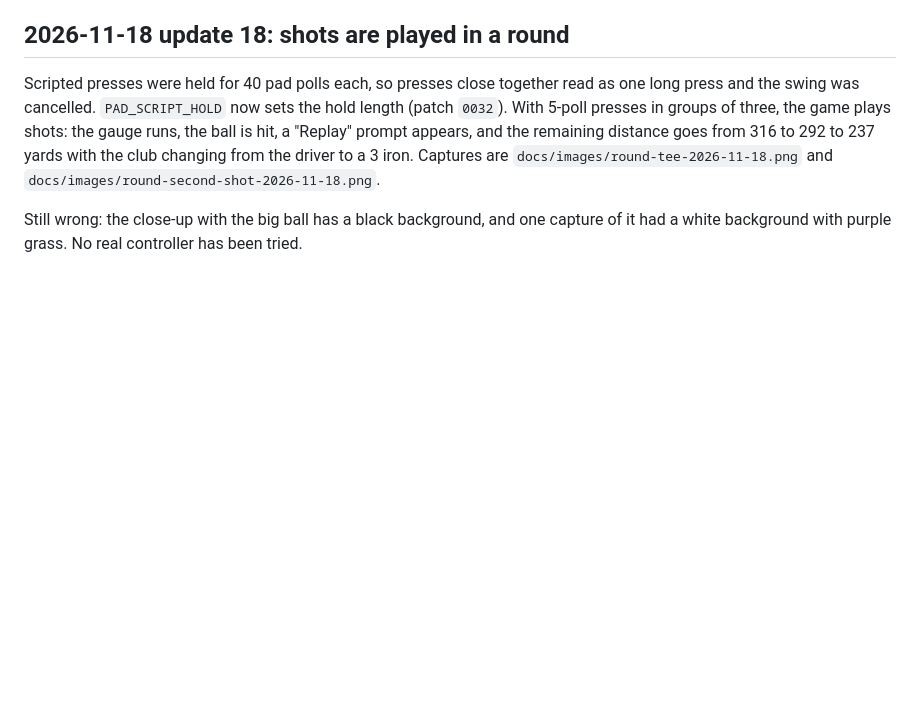
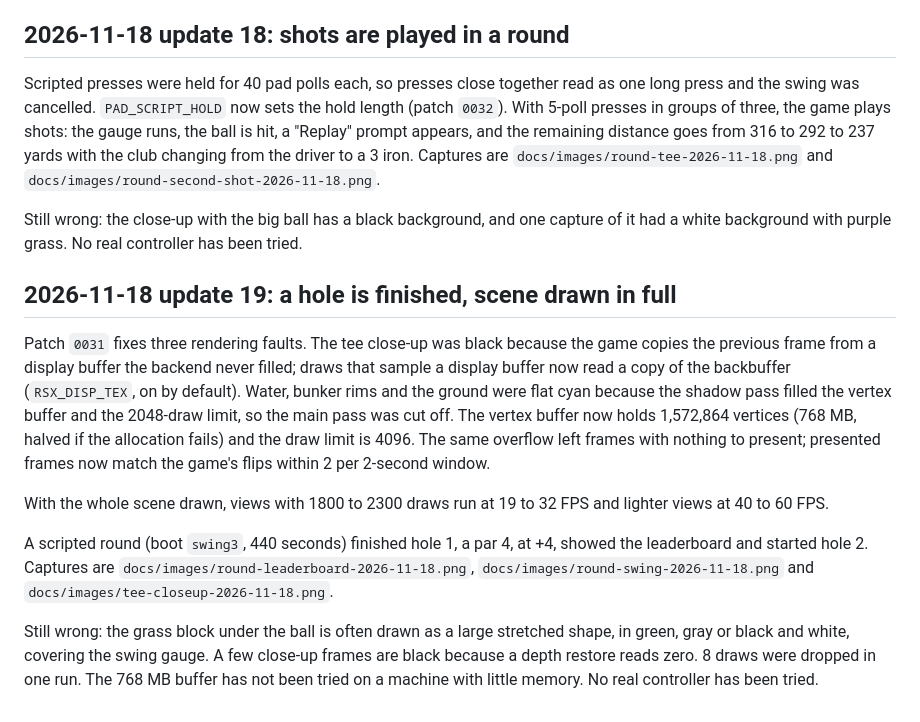
Before and after one commit to finalpantasy/hot-shots-golf-ps3-recomp, a Markdown page: docs/STATUS.md, the part around the change. GitHub-like rendering; blank space fills up the shorter version.

```diff
--- a/docs/STATUS.md
+++ b/docs/STATUS.md
@@ -179,3 +179,13 @@ Scripted Cross presses in the round start the swing gauge and the club moves. Th
 Scripted presses were held for 40 pad polls each, so presses close together read as one long press and the swing was cancelled. `PAD_SCRIPT_HOLD` now sets the hold length (patch `0032`). With 5-poll presses in groups of three, the game plays shots: the gauge runs, the ball is hit, a "Replay" prompt appears, and the remaining distance goes from 316 to 292 to 237 yards with the club changing from the driver to a 3 iron. Captures are `docs/images/round-tee-2026-11-18.png` and `docs/images/round-second-shot-2026-11-18.png`.
 
 Still wrong: the close-up with the big ball has a black background, and one capture of it had a white background with purple grass. No real controller has been tried.
+
+## 2026-11-18 update 19: a hole is finished, scene drawn in full
+
+Patch `0031` fixes three rendering faults. The tee close-up was black because the game copies the previous frame from a display buffer the backend never filled; draws that sample a display buffer now read a copy of the backbuffer (`RSX_DISP_TEX`, on by default). Water, bunker rims and the ground were flat cyan because the shadow pass filled the vertex buffer and the 2048-draw limit, so the main pass was cut off. The vertex buffer now holds 1,572,864 vertices (768 MB, halved if the allocation fails) and the draw limit is 4096. The same overflow left frames with nothing to present; presented frames now match the game's flips within 2 per 2-second window.
+
+With the whole scene drawn, views with 1800 to 2300 draws run at 19 to 32 FPS and lighter views at 40 to 60 FPS.
+
+A scripted round (boot `swing3`, 440 seconds) finished hole 1, a par 4, at +4, showed the leaderboard and started hole 2. Captures are `docs/images/round-leaderboard-2026-11-18.png`, `docs/images/round-swing-2026-11-18.png` and `docs/images/tee-closeup-2026-11-18.png`.
+
+Still wrong: the grass block under the ball is often drawn as a large stretched shape, in green, gray or black and white, covering the swing gauge. A few close-up frames are black because a depth restore reads zero. 8 draws were dropped in one run. The 768 MB buffer has not been tried on a machine with little memory. No real controller has been tried.
```
Also changed, not shown: README.md (+5 -3 lines), docs/orchestration/STATE.md (+11 -0 lines), docs/images/tee-closeup-2026-11-18.png (added), 3 other files.
